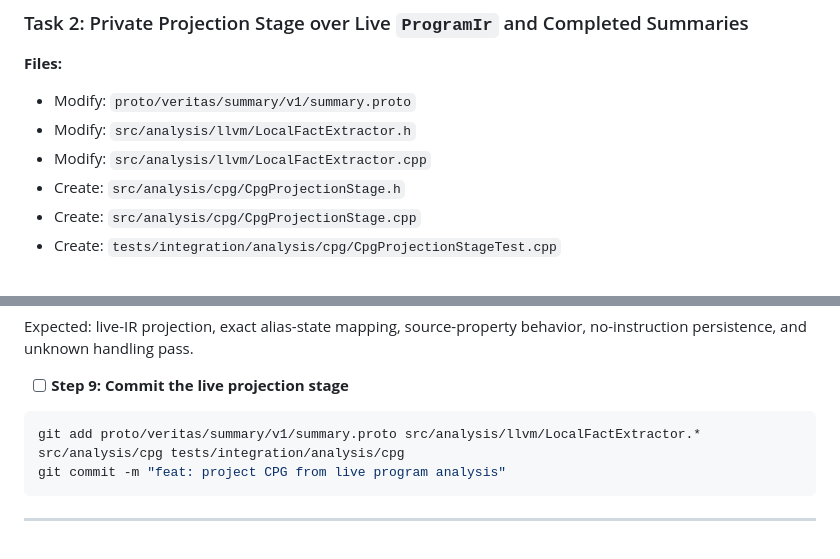
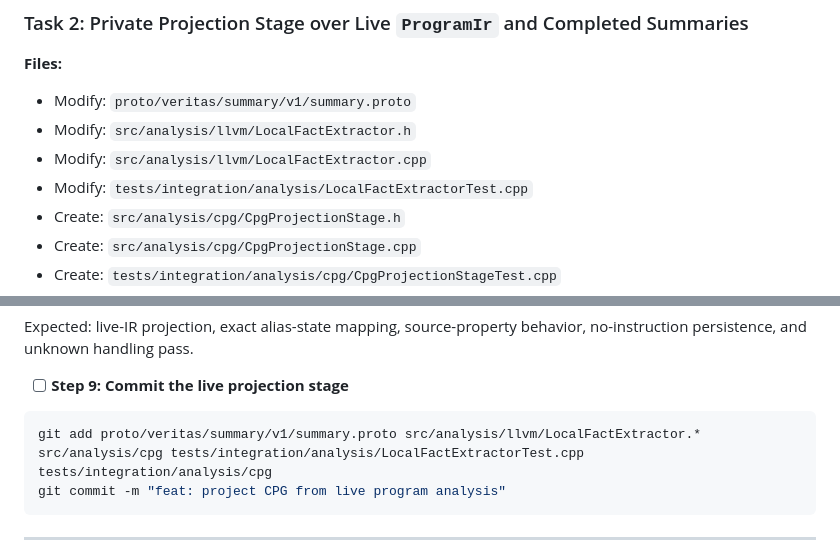
Before and after one commit to skg7on/VERITAS, a Markdown page: docs/plans/m6-thin-veritas-cpg-projection-implementation-plan.md, 2 parts joined by grey strips. Rendered like a GitHub page.

````diff
--- a/docs/plans/m6-thin-veritas-cpg-projection-implementation-plan.md
+++ b/docs/plans/m6-thin-veritas-cpg-projection-implementation-plan.md
@@ -200,6 +200,7 @@ git commit -m "feat: add stable thin CPG model"
 - Modify: `proto/veritas/summary/v1/summary.proto`
 - Modify: `src/analysis/llvm/LocalFactExtractor.h`
 - Modify: `src/analysis/llvm/LocalFactExtractor.cpp`
+- Modify: `tests/integration/analysis/LocalFactExtractorTest.cpp`
 - Create: `src/analysis/cpg/CpgProjectionStage.h`
 - Create: `src/analysis/cpg/CpgProjectionStage.cpp`
 - Create: `tests/integration/analysis/cpg/CpgProjectionStageTest.cpp`
@@ -357,7 +358,7 @@ Expected: live-IR projection, exact alias-state mapping, source-property behavio
 - [ ] **Step 9: Commit the live projection stage**
 
 ```bash
-git add proto/veritas/summary/v1/summary.proto src/analysis/llvm/LocalFactExtractor.* src/analysis/cpg tests/integration/analysis/cpg
+git add proto/veritas/summary/v1/summary.proto src/analysis/llvm/LocalFactExtractor.* src/analysis/cpg tests/integration/analysis/LocalFactExtractorTest.cpp tests/integration/analysis/cpg
 git commit -m "feat: project CPG from live program analysis"
 ```
 
````
Also changed, not shown: 2 other files.
